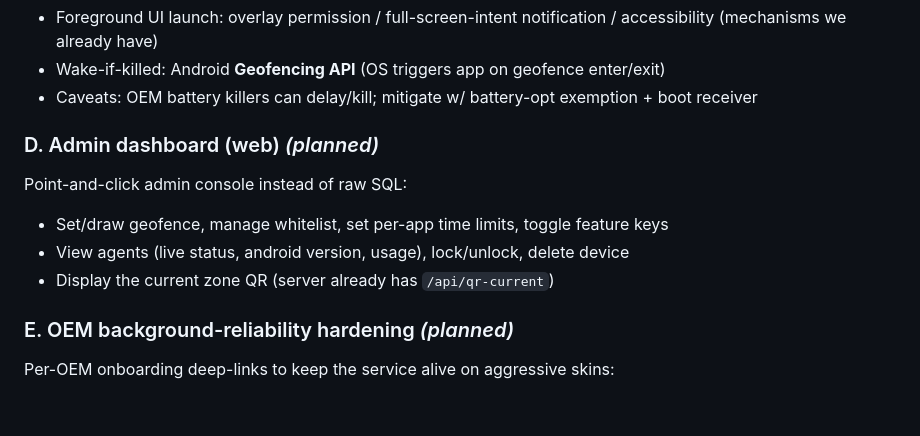
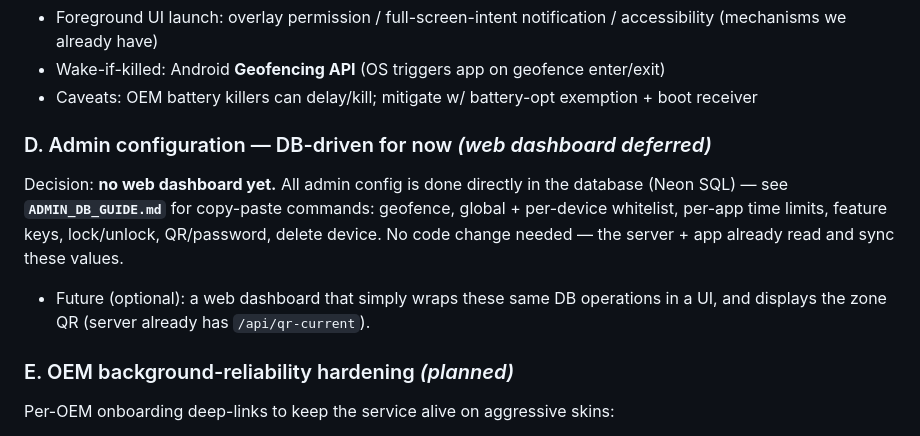
Before and after one commit to ignitelogic1519/Env-Guardian-v2.0, a Markdown page: BACKLOG.md, the part around the change. GitHub-like rendering; blank space fills up the shorter version.

```diff
--- a/BACKLOG.md
+++ b/BACKLOG.md
@@ -45,11 +45,14 @@ screen to the foreground (and ensure the service is running even if killed).
 - Wake-if-killed: Android **Geofencing API** (OS triggers app on geofence enter/exit)
 - Caveats: OEM battery killers can delay/kill; mitigate w/ battery-opt exemption + boot receiver
 
-### D. Admin dashboard (web)  *(planned)*
-Point-and-click admin console instead of raw SQL:
-- Set/draw geofence, manage whitelist, set per-app time limits, toggle feature keys
-- View agents (live status, android version, usage), lock/unlock, delete device
-- Display the current zone QR (server already has `/api/qr-current`)
+### D. Admin configuration — DB-driven for now  *(web dashboard deferred)*
+Decision: **no web dashboard yet.** All admin config is done directly in the
+database (Neon SQL) — see **`ADMIN_DB_GUIDE.md`** for copy-paste commands:
+geofence, global + per-device whitelist, per-app time limits, feature keys,
+lock/unlock, QR/password, delete device. No code change needed — the server +
+app already read and sync these values.
+- Future (optional): a web dashboard that simply wraps these same DB operations
+  in a UI, and displays the zone QR (server already has `/api/qr-current`).
 
 ### E. OEM background-reliability hardening  *(planned)*
 Per-OEM onboarding deep-links to keep the service alive on aggressive skins:
```
Also changed, not shown: ADMIN_DB_GUIDE.md (added, +158 -0 lines).
